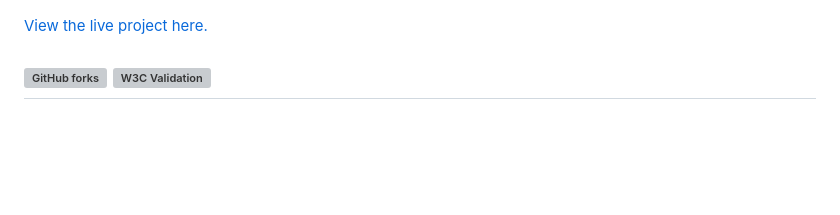
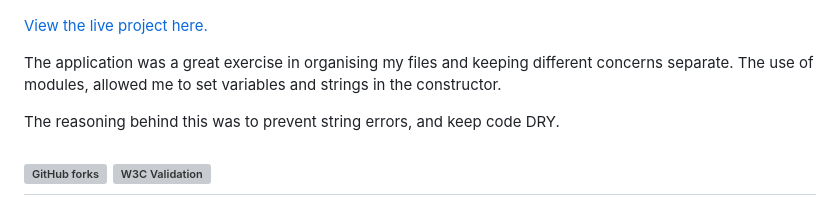
Before and after one commit to halfpintutopia/whack-a-marmot, a Markdown page: README.md, the part around the change. Drawn GitHub-style; blank space fills up the shorter version; grey boxes are pictures that could not be loaded.

Commit message:
Remove TODO. Add short description for project

```diff
--- a/README.md
+++ b/README.md
@@ -4,7 +4,9 @@
 
 [View the live project here.](https://github.com/halfpintutopia/whack-a-marmot)
 
-[//]: # (TODO Description)
+The application was a great exercise in organising my files and keeping different concerns separate. The use of modules, allowed me to set variables and strings in the constructor.
+
+The reasoning behind this was to prevent string errors, and keep code DRY.
 
 ![GitHub forks](https://img.shields.io/github/forks/halfpintutopia/whack-a-marmot?style=social)
 ![W3C Validation](https://img.shields.io/w3c-validation/html?style=social&targetUrl=https%3A%2F%2Fhalfpintutopia.github.io%2Fwhack-a-marmot%2F)
```
